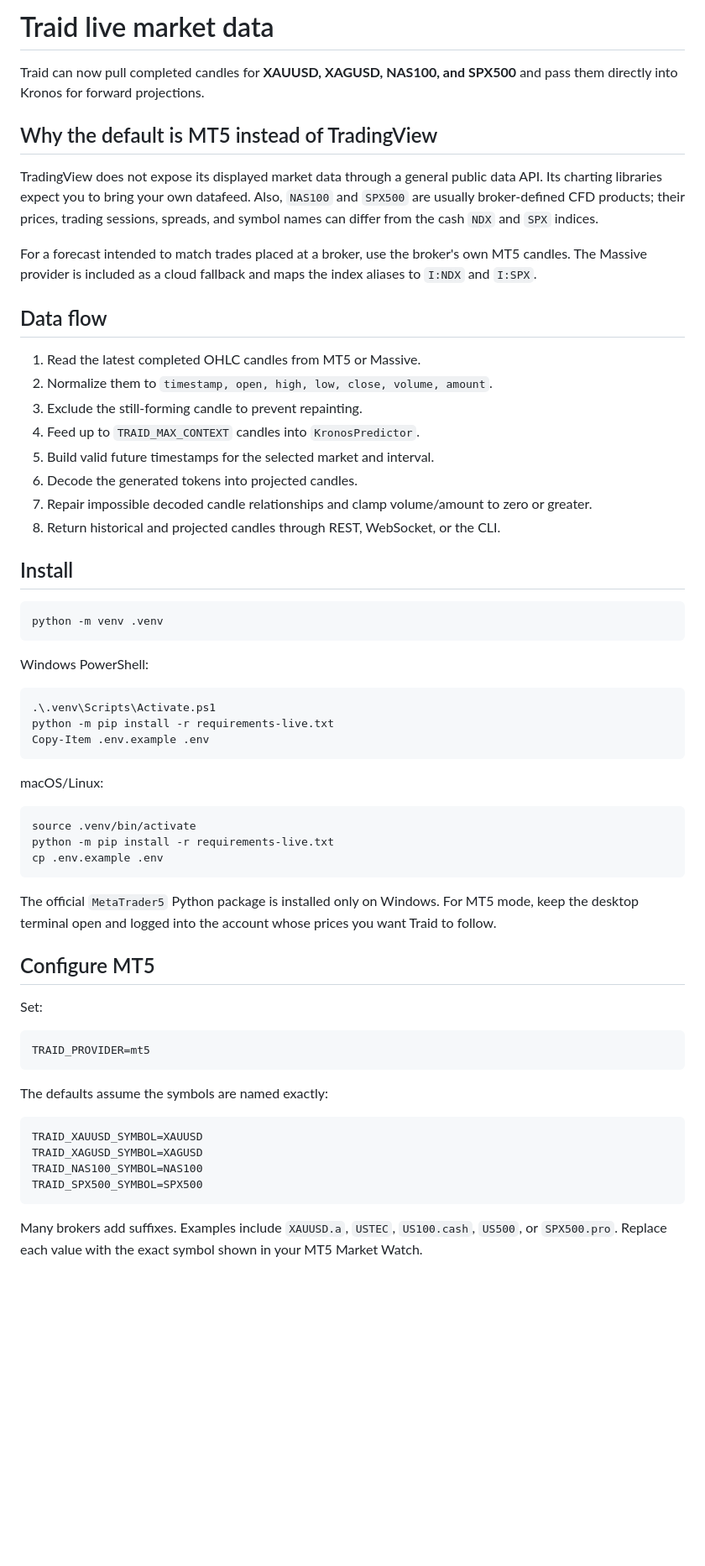
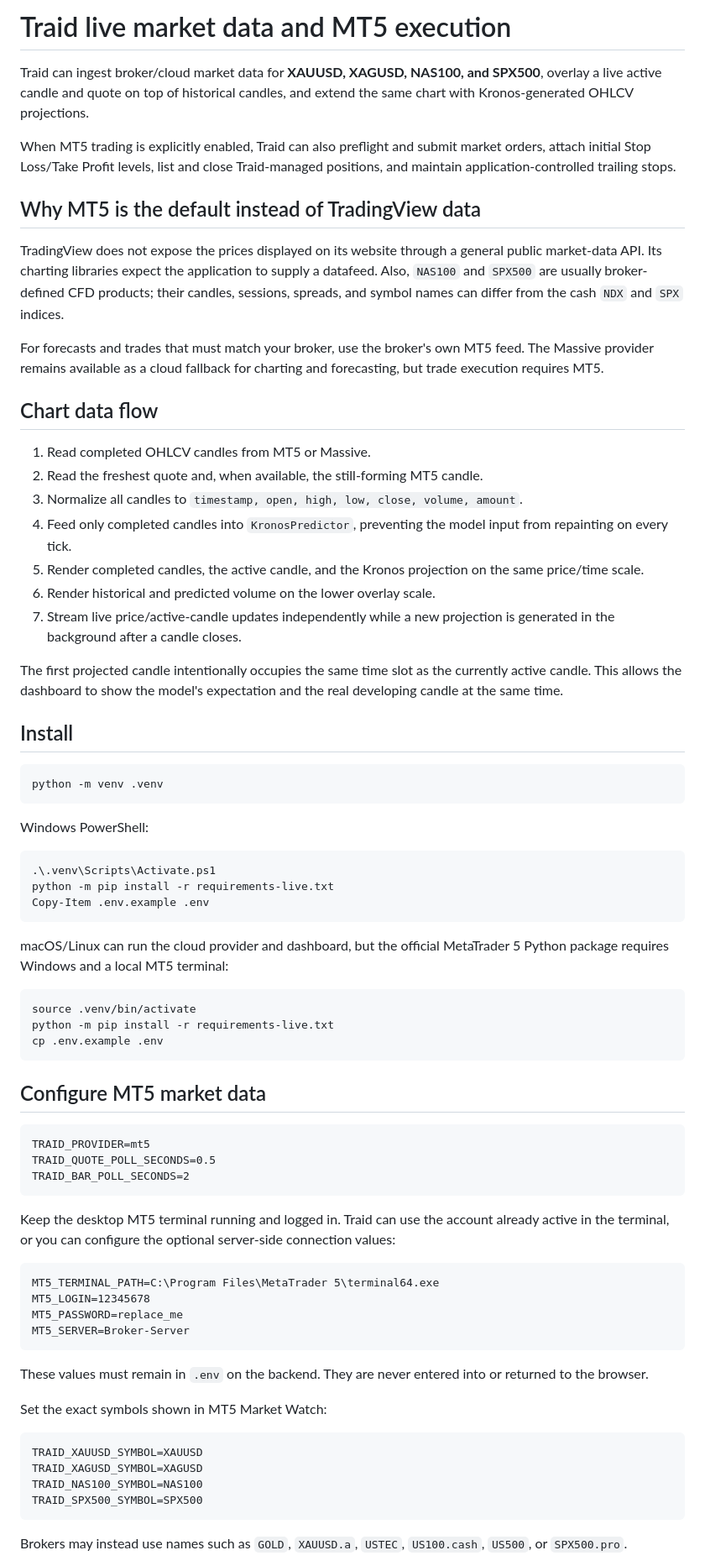
Before and after one commit to yadasa/Traid, a Markdown page: LIVE_DATA.md, the part around one of its changes. Shown at 84% size. Drawn GitHub-style; blank space fills up the shorter version.

````diff
--- a/LIVE_DATA.md
+++ b/LIVE_DATA.md
@@ -1,23 +1,26 @@
-# Traid live market data
+# Traid live market data and MT5 execution
 
-Traid can now pull completed candles for **XAUUSD, XAGUSD, NAS100, and SPX500** and pass them directly into Kronos for forward projections.
+Traid can ingest broker/cloud market data for **XAUUSD, XAGUSD, NAS100, and SPX500**, overlay a live active candle and quote on top of historical candles, and extend the same chart with Kronos-generated OHLCV projections.
 
-## Why the default is MT5 instead of TradingView
+When MT5 trading is explicitly enabled, Traid can also preflight and submit market orders, attach initial Stop Loss/Take Profit levels, list and close Traid-managed positions, and maintain application-controlled trailing stops.
 
-TradingView does not expose its displayed market data through a general public data API. Its charting libraries expect you to bring your own datafeed. Also, `NAS100` and `SPX500` are usually broker-defined CFD products; their prices, trading sessions, spreads, and symbol names can differ from the cash `NDX` and `SPX` indices.
+## Why MT5 is the default instead of TradingView data
 
-For a forecast intended to match trades placed at a broker, use the broker's own MT5 candles. The Massive provider is included as a cloud fallback and maps the index aliases to `I:NDX` and `I:SPX`.
+TradingView does not expose the prices displayed on its website through a general public market-data API. Its charting libraries expect the application to supply a datafeed. Also, `NAS100` and `SPX500` are usually broker-defined CFD products; their candles, sessions, spreads, and symbol names can differ from the cash `NDX` and `SPX` indices.
 
-## Data flow
+For forecasts and trades that must match your broker, use the broker's own MT5 feed. The Massive provider remains available as a cloud fallback for charting and forecasting, but trade execution requires MT5.
 
-1. Read the latest completed OHLC candles from MT5 or Massive.
-2. Normalize them to `timestamp, open, high, low, close, volume, amount`.
-3. Exclude the still-forming candle to prevent repainting.
-4. Feed up to `TRAID_MAX_CONTEXT` candles into `KronosPredictor`.
-5. Build valid future timestamps for the selected market and interval.
-6. Decode the generated tokens into projected candles.
-7. Repair impossible decoded candle relationships and clamp volume/amount to zero or greater.
-8. Return historical and projected candles through REST, WebSocket, or the CLI.
+## Chart data flow
+
+1. Read completed OHLCV candles from MT5 or Massive.
+2. Read the freshest quote and, when available, the still-forming MT5 candle.
+3. Normalize all candles to `timestamp, open, high, low, close, volume, amount`.
+4. Feed only completed candles into `KronosPredictor`, preventing the model input from repainting on every tick.
+5. Render completed candles, the active candle, and the Kronos projection on the same price/time scale.
+6. Render historical and predicted volume on the lower overlay scale.
+7. Stream live price/active-candle updates independently while a new projection is generated in the background after a candle closes.
+
+The first projected candle intentionally occupies the same time slot as the currently active candle. This allows the dashboard to show the model's expectation and the real developing candle at the same time.
 
 ## Install
 
@@ -33,7 +36,7 @@ python -m pip install -r requirements-live.txt
 Copy-Item .env.example .env
 ```
 
-macOS/Linux:
+macOS/Linux can run the cloud provider and dashboard, but the official MetaTrader 5 Python package requires Windows and a local MT5 terminal:
 
 ```bash
 source .venv/bin/activate
@@ -41,17 +44,26 @@ python -m pip install -r requirements-live.txt
 cp .env.example .env
 ```
 
-The official `MetaTrader5` Python package is installed only on Windows. For MT5 mode, keep the desktop terminal open and logged into the account whose prices you want Traid to follow.
-
-## Configure MT5
-
-Set:
+## Configure MT5 market data
 
 ```dotenv
 TRAID_PROVIDER=mt5
+TRAID_QUOTE_POLL_SECONDS=0.5
+TRAID_BAR_POLL_SECONDS=2
 ```
 
-The defaults assume the symbols are named exactly:
+Keep the desktop MT5 terminal running and logged in. Traid can use the account already active in the terminal, or you can configure the optional server-side connection values:
+
+```dotenv
+MT5_TERMINAL_PATH=C:\Program Files\MetaTrader 5\terminal64.exe
+MT5_LOGIN=12345678
+MT5_PASSWORD=replace_me
+MT5_SERVER=Broker-Server
+```
+
+These values must remain in `.env` on the backend. They are never entered into or returned to the browser.
+
+Set the exact symbols shown in MT5 Market Watch:
 
 ```dotenv
 TRAID_XAUUSD_SYMBOL=XAUUSD
@@ -60,5 +72,5 @@ TRAID_NAS100_SYMBOL=NAS100
 TRAID_SPX500_SYMBOL=SPX500
 ```
 
-Many brokers add suffixes. Examples include `XAUUSD.a`, `USTEC`, `US100.cash`, `US500`, or `SPX500.pro`. Replace each value with the exact symbol shown in your MT5 Market Watch.
+Brokers may instead use names such as `GOLD`, `XAUUSD.a`, `USTEC`, `US100.cash`, `US500`, or `SPX500.pro`.
 
````
Also changed, not shown: other parts of LIVE_DATA.md (+138 -37 lines).
